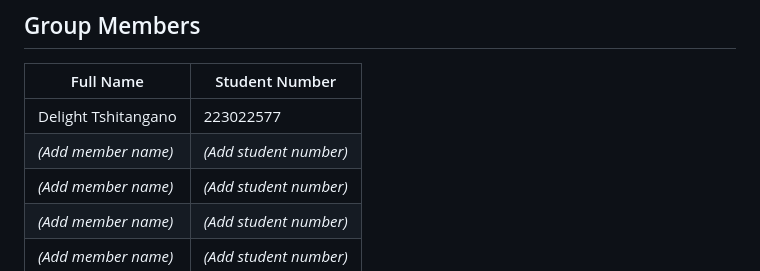
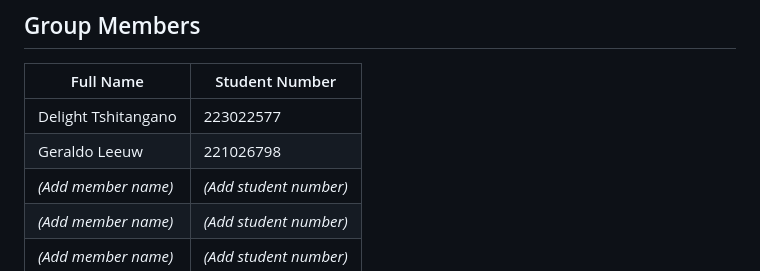
Before and after one commit to Delight2k44/-Student-Assistant-Application-System, a Markdown page: README.md, the part around the change. Drawn GitHub-style.

Commit message:
Add Geraldo Leeuw to contributors list
Added Geraldo Leeuw's details to the contributors list.

```diff
--- a/README.md
+++ b/README.md
@@ -23,7 +23,7 @@ The application supports two user roles:
 | Full Name | Student Number |
 |---|---|
 | Delight Tshitangano | 223022577 |
-| *(Add member name)* | *(Add student number)* |
+| Geraldo Leeuw | 221026798 |
 | *(Add member name)* | *(Add student number)* |
 | *(Add member name)* | *(Add student number)* |
 | *(Add member name)* | *(Add student number)* |
```
